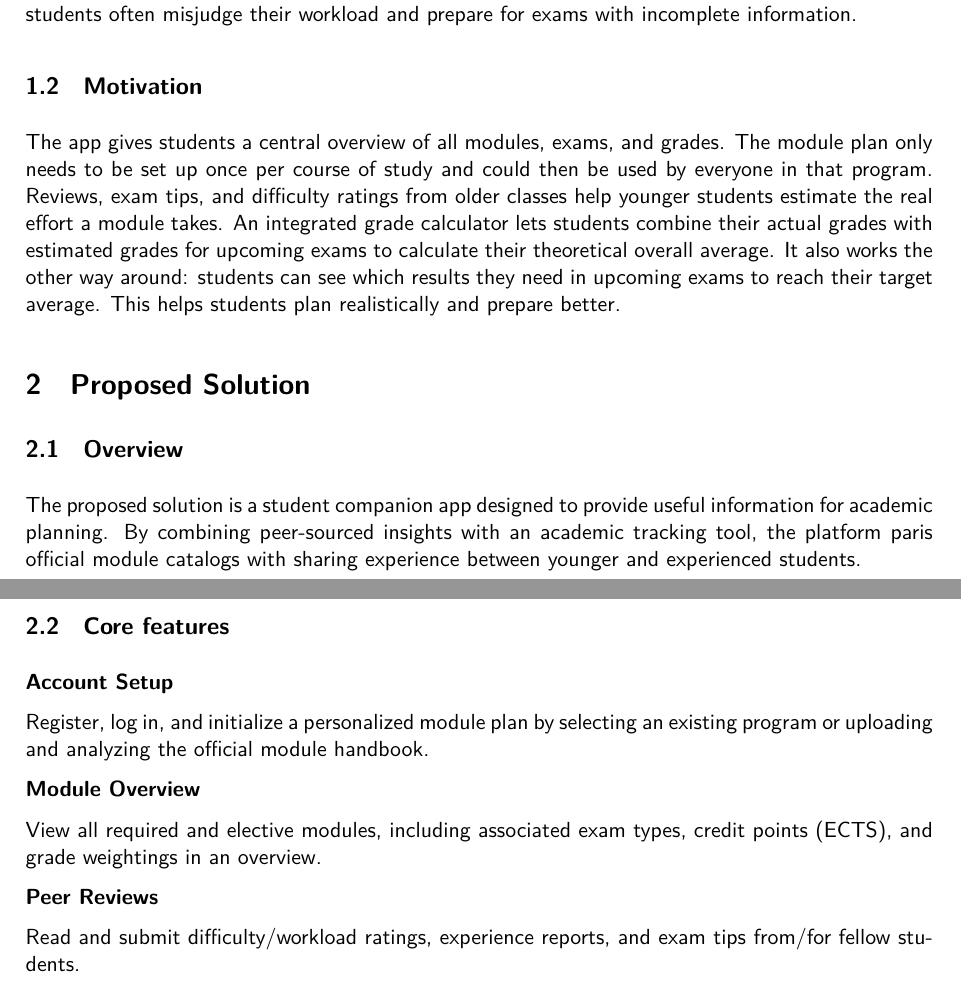
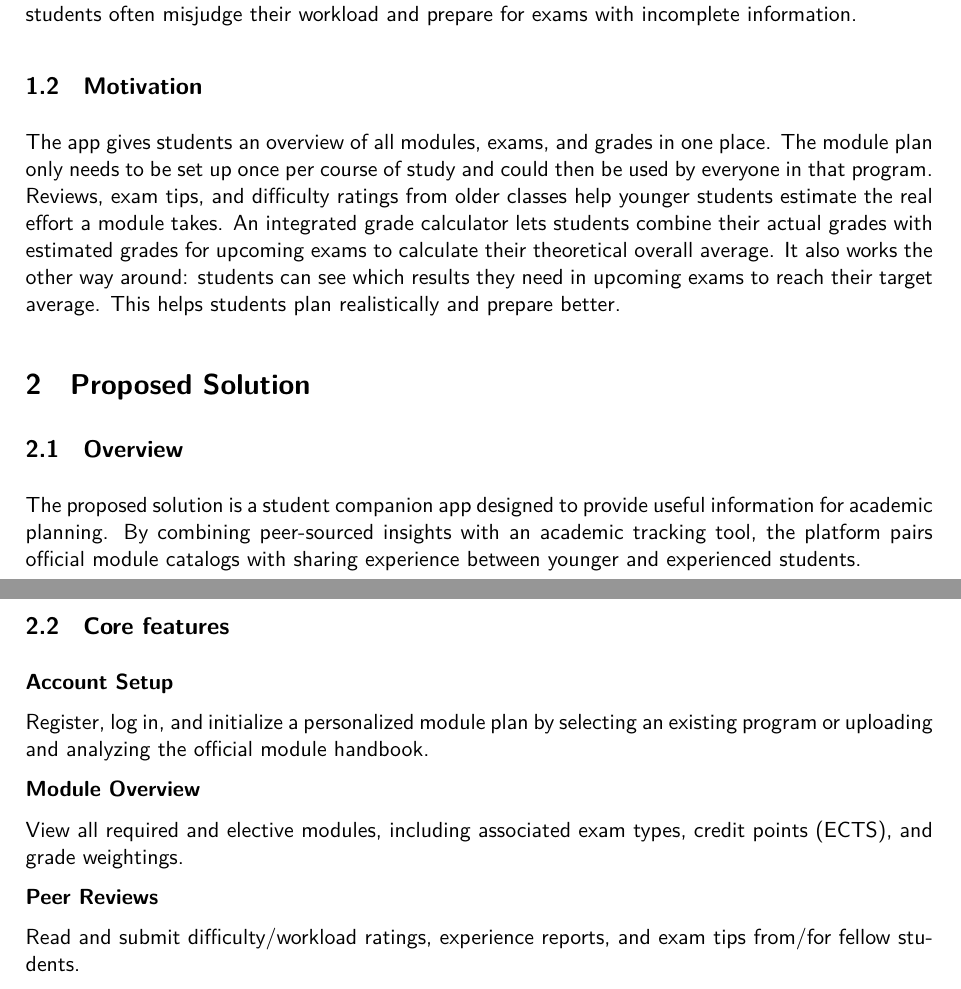
Before and after one commit to timittt/SW-Engineering-Team-8, a LaTeX document (1_Inception/pid.tex): two parts of pages 1 and 2 of 3, joined at a grey line, cut so that both start at the same text. The pictures show the PDF file 1_Inception/pid.pdf that the author committed with the source.

Commit message:
fix minor mistakes

```diff
--- a/1_Inception/pid.tex
+++ b/1_Inception/pid.tex
@@ -48,11 +48,11 @@
 	Module handbooks are long and hard to read, so it is difficult to get an overview of modules, exams, and their weighting. Dualis only shows past and current grades. It offers no view of upcoming modules and no way to estimate the final grade. Valuable knowledge from older students, such as how hard a module really is, how much work it takes, and what the exam is like, gets lost or is passed on only informally. As a result, students often misjudge their workload and prepare for exams with incomplete information.
 
 	\subsection{Motivation}
-	The app gives students a central overview of all modules, exams, and grades. The module plan only needs to be set up once per course of study and could then be used by everyone in that program. Reviews, exam tips, and difficulty ratings from older classes help younger students estimate the real effort a module takes. An integrated grade calculator lets students combine their actual grades with estimated grades for upcoming exams to calculate their theoretical overall average. It also works the other way around: students can see which results they need in upcoming exams to reach their target average. This helps students plan realistically and prepare better.
+	The app gives students an overview of all modules, exams, and grades in one place. The module plan only needs to be set up once per course of study and could then be used by everyone in that program. Reviews, exam tips, and difficulty ratings from older classes help younger students estimate the real effort a module takes. An integrated grade calculator lets students combine their actual grades with estimated grades for upcoming exams to calculate their theoretical overall average. It also works the other way around: students can see which results they need in upcoming exams to reach their target average. This helps students plan realistically and prepare better.
 
 	\section{Proposed Solution}
 	\subsection{Overview}
-	The proposed solution is a student companion app designed to provide useful information for academic planning. By combining peer-sourced insights with an academic tracking tool, the platform paris official module catalogs with sharing experience between younger and experienced students.
+	The proposed solution is a student companion app designed to provide useful information for academic planning. By combining peer-sourced insights with an academic tracking tool, the platform pairs official module catalogs with sharing experience between younger and experienced students.
 
 	\clearpage
 	\subsection{Core features}
@@ -63,7 +63,7 @@
 
 		\textbf{Module Overview}
 
-		View all required and elective modules, including associated exam types, credit points (ECTS), and grade weightings in an overview.
+		View all required and elective modules, including associated exam types, credit points (ECTS), and grade weightings.
 
 		\textbf{Peer Reviews}
 
```
Also changed, not shown: 1_Inception/pid.pdf, 1_Inception/pid.tex (2 more changed lines).
